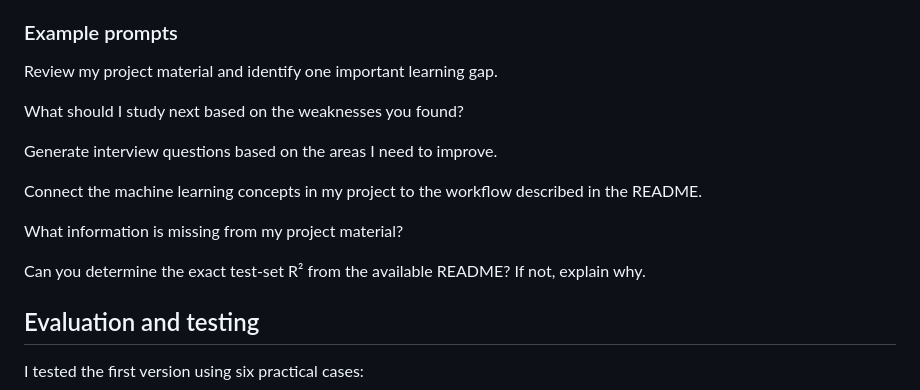
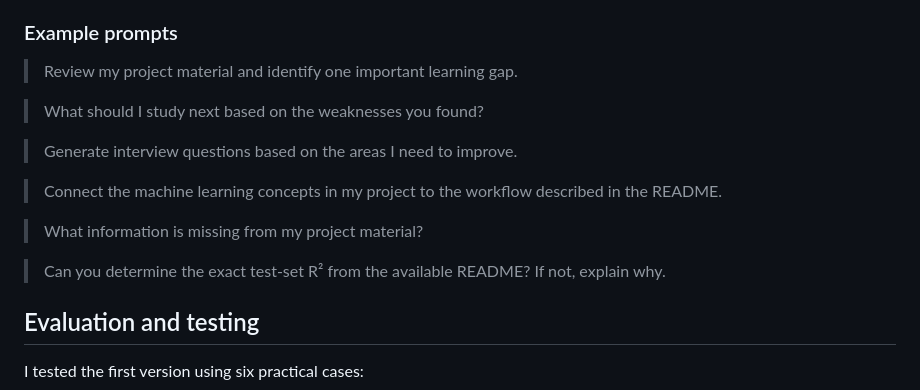
Before and after one commit to farankhandev/flyrank-ml-internship, a Markdown page: work/personal_ai_learning_agent/README.md, the part around one of its changes. GitHub-like rendering.

```diff
--- a/work/personal_ai_learning_agent/README.md
+++ b/work/personal_ai_learning_agent/README.md
@@ -84,23 +84,17 @@ I deliberately started with one real project file instead of connecting everythi
 
 ### Example prompts
 
+> Review my project material and identify one important learning gap.
 
-Review my project material and identify one important learning gap.
+> What should I study next based on the weaknesses you found?
 
+> Generate interview questions based on the areas I need to improve.
 
+> Connect the machine learning concepts in my project to the workflow described in the README.
 
-What should I study next based on the weaknesses you found?
+> What information is missing from my project material?
 
-Generate interview questions based on the areas I need to improve.
-
-Connect the machine learning concepts in my project to the workflow described in the README.
-
-
-
-What information is missing from my project material?
-
-
-Can you determine the exact test-set R² from the available README? If not, explain why.
+> Can you determine the exact test-set R² from the available README? If not, explain why.
 
 ## Evaluation and testing
 
```
Also changed, not shown: other parts of work/personal_ai_learning_agent/README.md (+2 -2 lines).
